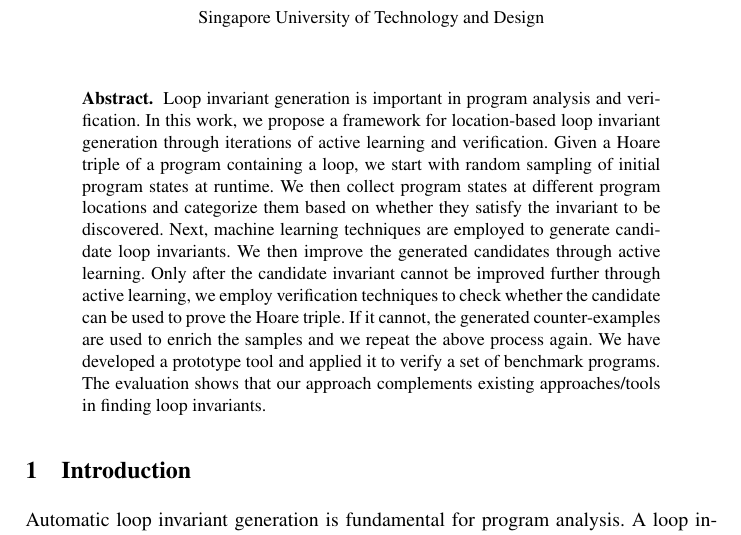
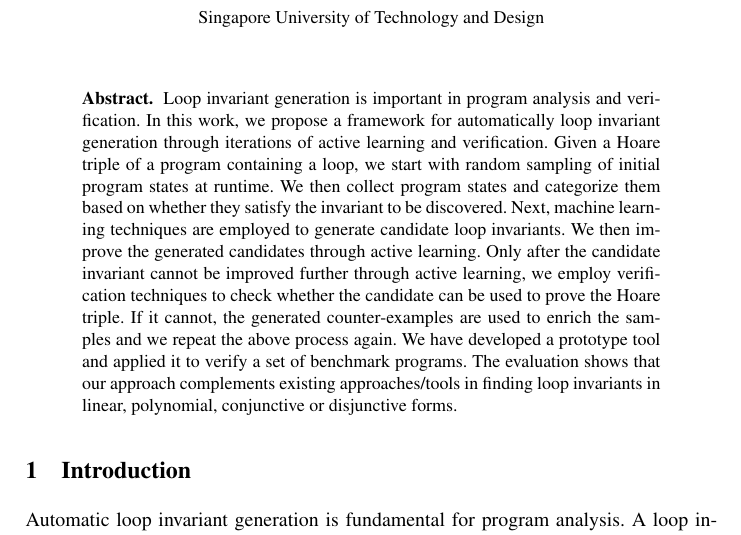
Before and after one commit to IIFrm/Invariant-Generation, a LaTeX thesis (paper.tex): part of page 1 of 21, cut so that both start at the same text. Compiled offline with pdfLaTeX.

Commit message:
update a bit

```diff
--- a/paper.tex
+++ b/paper.tex
@@ -86,16 +86,16 @@
 
 \begin{abstract}
 Loop invariant generation is important in program analysis and verification.
-In this work, we propose a framework for location-based loop invariant generation through iterations of active learning and verification.
+In this work, we propose a framework for automatically loop invariant generation through iterations of active learning and verification.
 Given a Hoare triple of a program containing a loop, we start with random sampling of initial program states at runtime.
-We then collect program states at different program locations and categorize them based on whether they satisfy the invariant to be discovered.
+We then collect program states and categorize them based on whether they satisfy the invariant to be discovered.
 Next, machine learning techniques are employed to generate candidate loop invariants.
 We then improve the generated candidates through active learning.
 Only after the candidate invariant cannot be improved further through active learning,
 we employ verification techniques to check whether the candidate can be used to prove the Hoare triple.
 If it cannot, the generated counter-examples are used to enrich the samples and we repeat the above process again.
 We have developed a prototype tool and applied it to verify a set of benchmark programs.
-The evaluation shows that our approach complements existing approaches/tools in finding loop invariants.
+The evaluation shows that our approach complements existing approaches/tools in finding loop invariants in linear, polynomial, conjunctive or disjunctive forms.
 
 %-------------------------------------------------------------------------
 %  \keywords Loop Invariant $\cdot$ Active Learning $\cdot$ Verification
```
Also changed, not shown: introduction.tex (+3 -2 lines), paper.tex (3 more changed lines).
